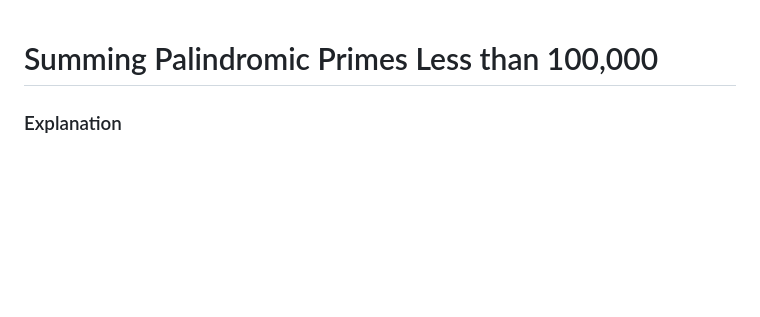
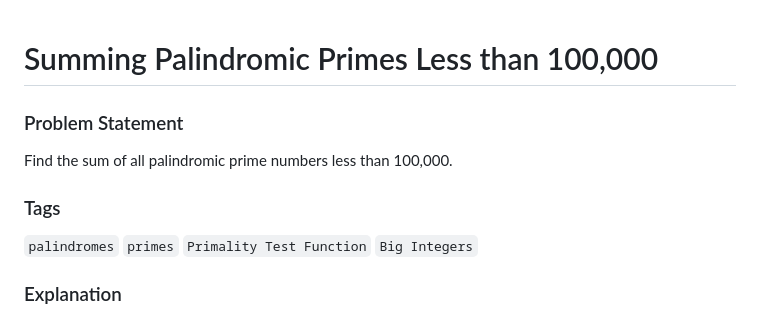
Before and after one commit to vedaapatil/Project-Neo, a Markdown page: Problem2.md, the part around the change. Rendered like a GitHub page; blank space fills up the shorter version.

Commit message:
Added Problem Statement & Tags

````diff
--- a/Problem2.md
+++ b/Problem2.md
@@ -1,4 +1,12 @@
 # Summing Palindromic Primes Less than 100,000
+
+### Problem Statement
+
+Find the sum of all palindromic prime numbers less than 100,000.
+
+### Tags
+
+```palindromes``` ```primes``` ```Primality Test Function``` ```Big Integers```
 
 ### Explanation
 
````
